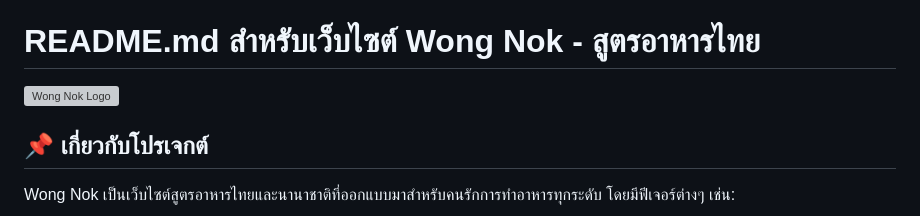
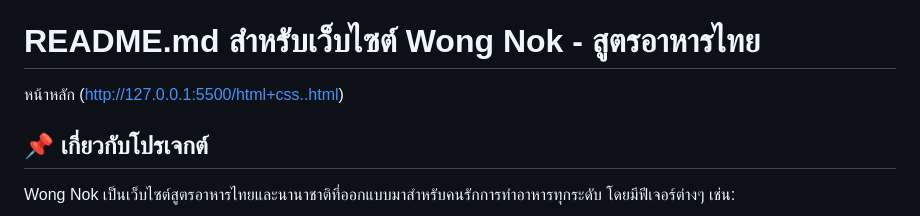
Before and after one commit to hnume/500990-wongnok-recipes, a Markdown page: README.md, the part around the change. Drawn GitHub-style; grey boxes are pictures that could not be loaded.

```diff
--- a/README.md
+++ b/README.md
@@ -5,7 +5,7 @@ start'
 เว็บไชด์ wong nok  เป็นเว็บไชด์แชร์สูตร อาหารด้วยโปรแกรม html css javascrip   node js mysql
 # README.md สำหรับเว็บไซต์ Wong Nok - สูตรอาหารไทย
 
-![Wong Nok Logo](https://via.placeholder.com/150x50?text=WongNok-Logo)
+หน้าหลัก  (http://127.0.0.1:5500/html+css..html)
 
 ## 📌 เกี่ยวกับโปรเจกต์
 
```
